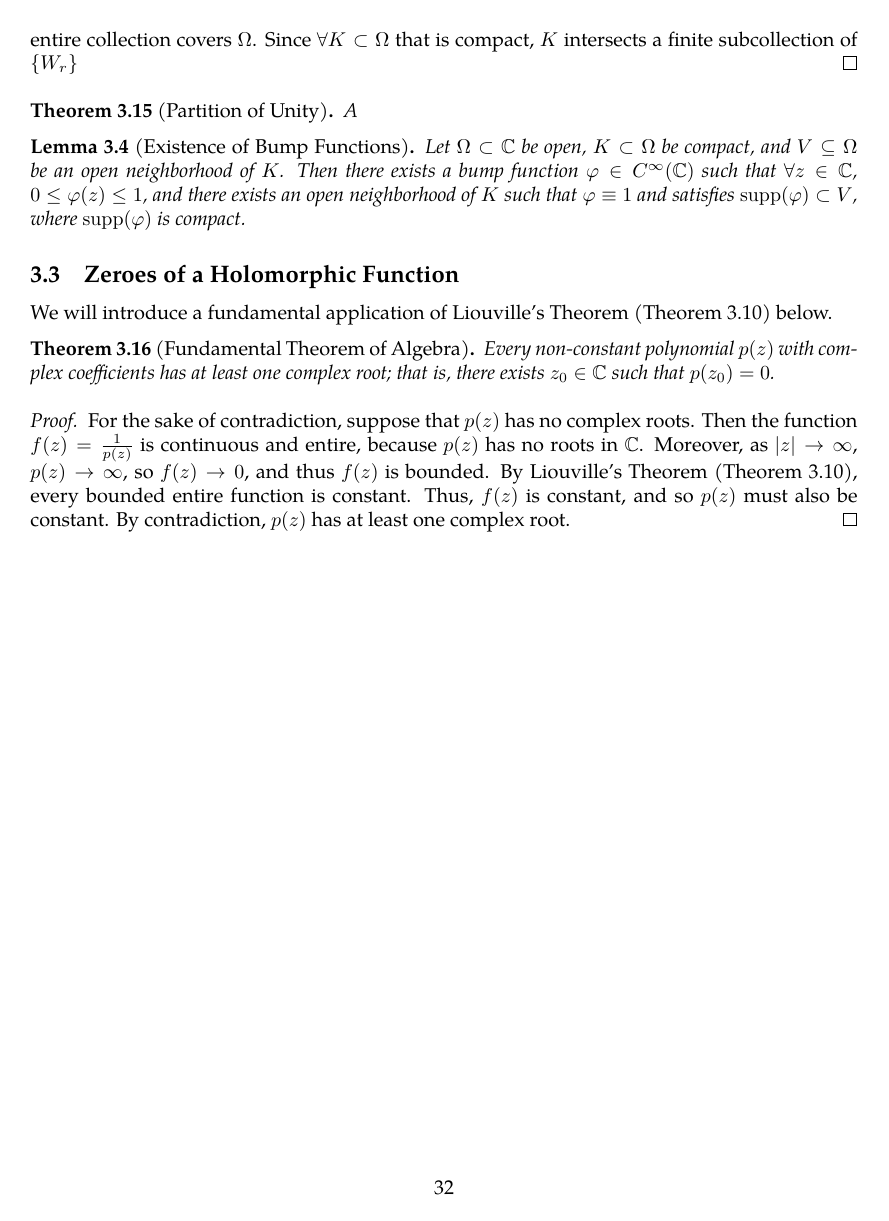
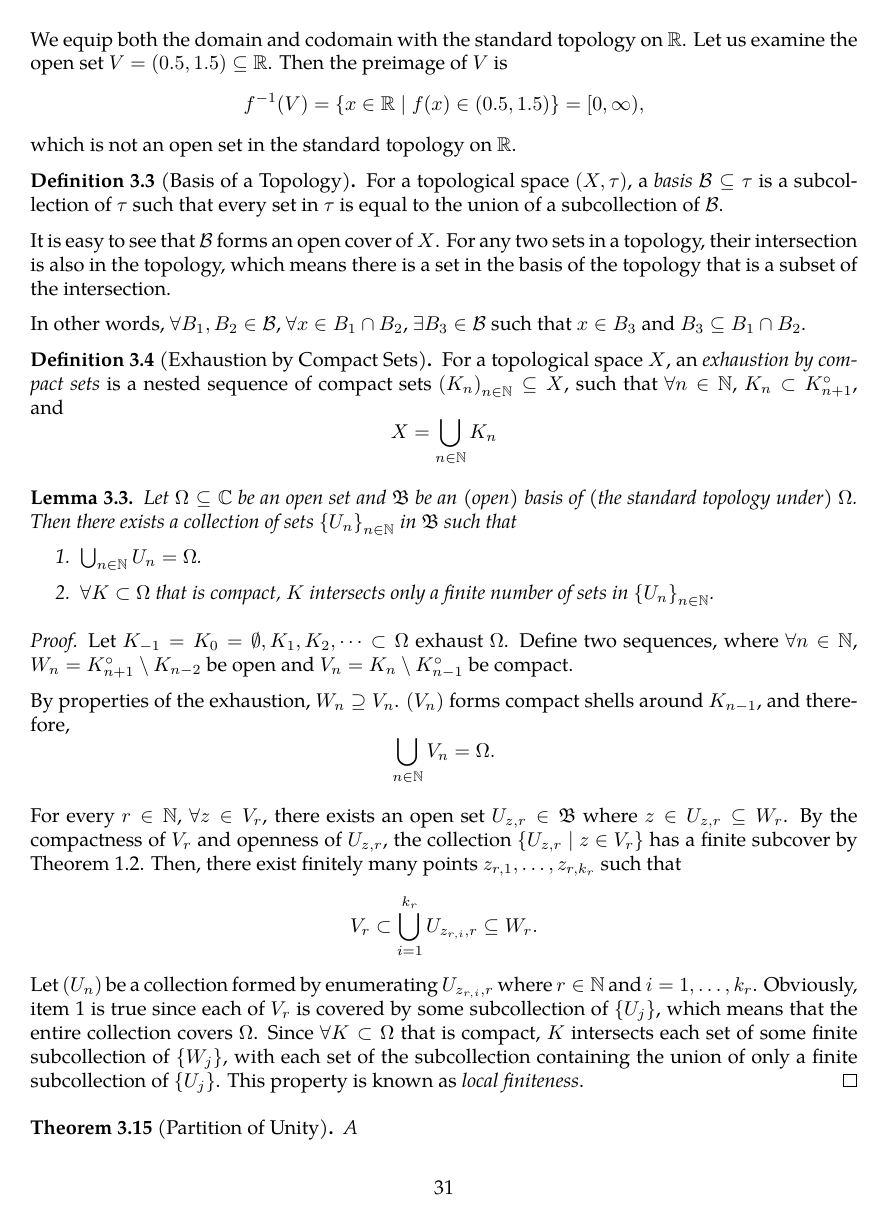
Before and after one commit to slipperking/complex-analysis-latex, a LaTeX document (main.tex): page 32 of 32 before the commit and page 31 of 32 after it. Compiled offline with pdfLaTeX.

Commit message:
overleaf_to_git (Wed May 28 23:36:29 2025 -0700): update main.tex from r6163 to r6176

```diff
--- a/main.tex
+++ b/main.tex
@@ -49,6 +49,9 @@
 \DeclarePairedDelimiter{\paren}{(}{)}
 \let\parendefault\paren
 \renewcommand{\paren}{\parendefault*}
+\DeclarePairedDelimiter{\braces}{\{}{\}}
+\let\bracesdefault\braces
+\renewcommand{\braces}{\bracesdefault*}
 \DeclarePairedDelimiter{\brackets}{[}{]}
 \let\bracketsdefault\brackets
 \renewcommand{\brackets}{\bracketsdefault*}
@@ -830,7 +833,7 @@ In other words, \(\forall B_1,B_2\in\mathcal{B}\), \(\forall x\in B_1\cap B_2\),
     By properties of the exhaustion, \(W_n\supseteq V_n\). \(\paren{V_n}\) forms compact shells around \(K_{n-1}\), and therefore, \[\bigcup_{n\in\mathbb{N}} V_n=\Omega.\]
 
     For every \(r\in\mathbb{N}\), \(\forall z\in V_r\), there exists an open set \(U_{z,r}\in\mathfrak{B}\) where \(z\in U_{z,r}\subseteq W_r\). By the compactness of \(V_r\) and openness of \(U_{z,r}\), the collection \(\left\{U_{z,r}\mid z\in V_r\right\}\) has a finite subcover by \autoref{thm:heineborel}. Then, there exist finitely many points \(z_{r,1},\ldots,z_{r,k_r}\) such that \[V_r\subset\bigcup_{i=1}^{k_r}U_{z_{r,i},r}\subseteq W_r.\]
-    Let \(\paren{U_n}\) be a collection formed by enumerating \(U_{z_{r,i},r}\) where \(r\in\mathbb{N}\) and \(i=1,\ldots,k_r\). Obviously, \autoref{item:locallyfiniteopencoverexistence_coveringstatement} is true since each of \(V_r\) is covered by some subcollection of \(\left\{U_j\right\}\), which means that the entire collection covers \(\Omega\). Since \(\forall K\subset\Omega\) that is compact, \(K\) intersects a finite subcollection of \(\left\{W_r\right\}\)
+    Let \(\paren{U_n}\) be a collection formed by enumerating \(U_{z_{r,i},r}\) where \(r\in\mathbb{N}\) and \(i=1,\ldots,k_r\). Obviously, \autoref{item:locallyfiniteopencoverexistence_coveringstatement} is true since each of \(V_r\) is covered by some subcollection of \(\left\{U_j\right\}\), which means that the entire collection covers \(\Omega\). Since \(\forall K\subset\Omega\) that is compact, \(K\) intersects each set of some finite subcollection of \(\left\{W_j\right\}\), with each set of the subcollection containing the union of only a finite subcollection of \(\left\{U_j\right\}\). This property is known as \textit{local finiteness}.
 \end{proof}
 \begin{theorem}[Partition of Unity]\label{thm:partitionofunity}
     A
```
